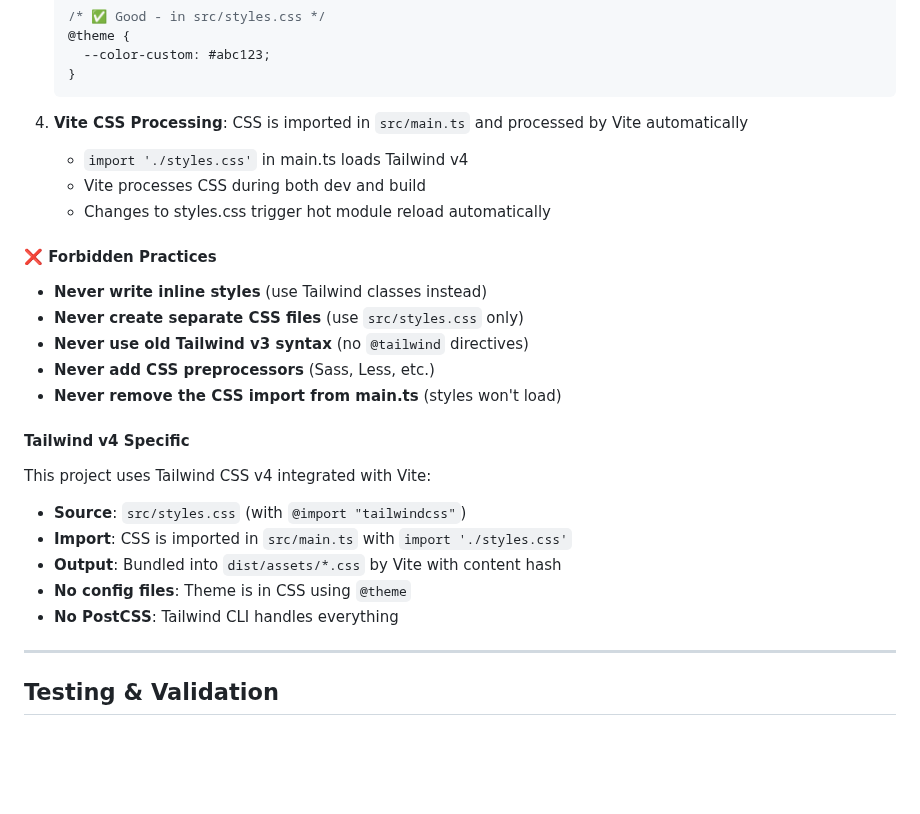
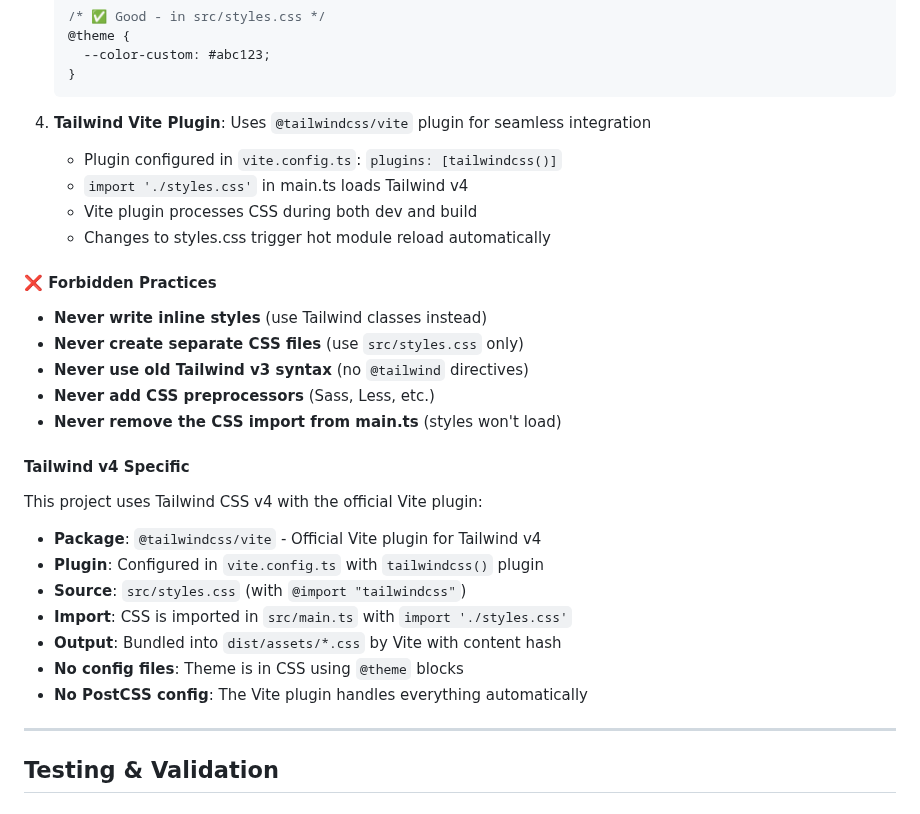
Before and after one commit to dsebastien/adobe-premiere-chapters-to-youtube-web, a Markdown page: AGENTS.md, the part around the change. Drawn GitHub-style; blank space fills up the shorter version.

Commit message:
Updated agents conf

````diff
--- a/AGENTS.md
+++ b/AGENTS.md
@@ -499,9 +499,10 @@ This project uses **Tailwind CSS v4** exclusively for all styling.
    }
    ```
 
-4. **Vite CSS Processing**: CSS is imported in `src/main.ts` and processed by Vite automatically
+4. **Tailwind Vite Plugin**: Uses `@tailwindcss/vite` plugin for seamless integration
+   - Plugin configured in `vite.config.ts`: `plugins: [tailwindcss()]`
    - `import './styles.css'` in main.ts loads Tailwind v4
-   - Vite processes CSS during both dev and build
+   - Vite plugin processes CSS during both dev and build
    - Changes to styles.css trigger hot module reload automatically
 
 #### ❌ Forbidden Practices
@@ -514,13 +515,15 @@ This project uses **Tailwind CSS v4** exclusively for all styling.
 
 #### Tailwind v4 Specific
 
-This project uses Tailwind CSS v4 integrated with Vite:
+This project uses Tailwind CSS v4 with the official Vite plugin:
 
+- **Package**: `@tailwindcss/vite` - Official Vite plugin for Tailwind v4
+- **Plugin**: Configured in `vite.config.ts` with `tailwindcss()` plugin
 - **Source**: `src/styles.css` (with `@import "tailwindcss"`)
 - **Import**: CSS is imported in `src/main.ts` with `import './styles.css'`
 - **Output**: Bundled into `dist/assets/*.css` by Vite with content hash
-- **No config files**: Theme is in CSS using `@theme`
-- **No PostCSS**: Tailwind CLI handles everything
+- **No config files**: Theme is in CSS using `@theme` blocks
+- **No PostCSS config**: The Vite plugin handles everything automatically
 
 ---
 
````
